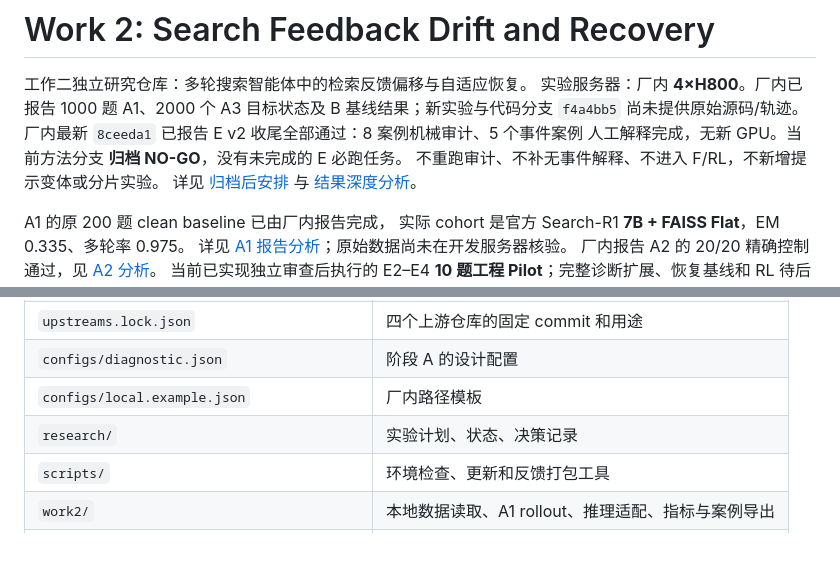
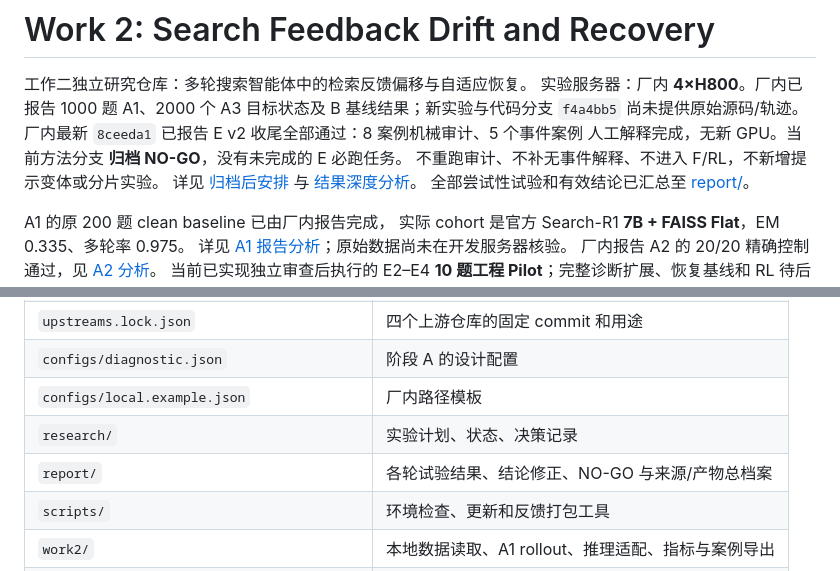
Before and after one commit to CathyMuo/work2_byd, a Markdown page: README.md, 2 parts joined by grey strips. GitHub-like rendering; blank space fills up the shorter version.

Commit message:
Archive exploratory experiments and corrected conclusions in report directory

```diff
--- a/README.md
+++ b/README.md
@@ -8,6 +8,7 @@
 不重跑审计、不补无事件解释、不进入 F/RL，不新增提示变体或分片实验。
 详见 [归档后安排](docs/POST_ARCHIVE_NEXT_STEPS.md) 与
 [结果深度分析](research/E_V2_RESULTS_AND_DIRECTION.md)。
+全部尝试性试验和有效结论已汇总至 [report/](report/README.md)。
 
 A1 的原 200 题 clean baseline 已由厂内报告完成，
 实际 cohort 是官方 Search-R1 **7B + FAISS Flat**，EM 0.335、多轮率 0.975。
@@ -124,6 +125,7 @@ bash scripts/update.sh
 | `configs/diagnostic.json` | 阶段 A 的设计配置 |
 | `configs/local.example.json` | 厂内路径模板 |
 | `research/` | 实验计划、状态、决策记录 |
+| `report/` | 各轮试验结果、结论修正、NO-GO 与来源/产物总档案 |
 | `scripts/` | 环境检查、更新和反馈打包工具 |
 | `work2/` | 本地数据读取、A1 rollout、推理适配、指标与案例导出 |
 | `tests/` | CPU 协议、边界和运行产物测试 |
```
Also changed, not shown: report/EXPLORATORY_EXPERIMENTS_AND_CONCLUSIONS.md (added, +519 -0 lines), report/README.md (added, +16 -0 lines).
